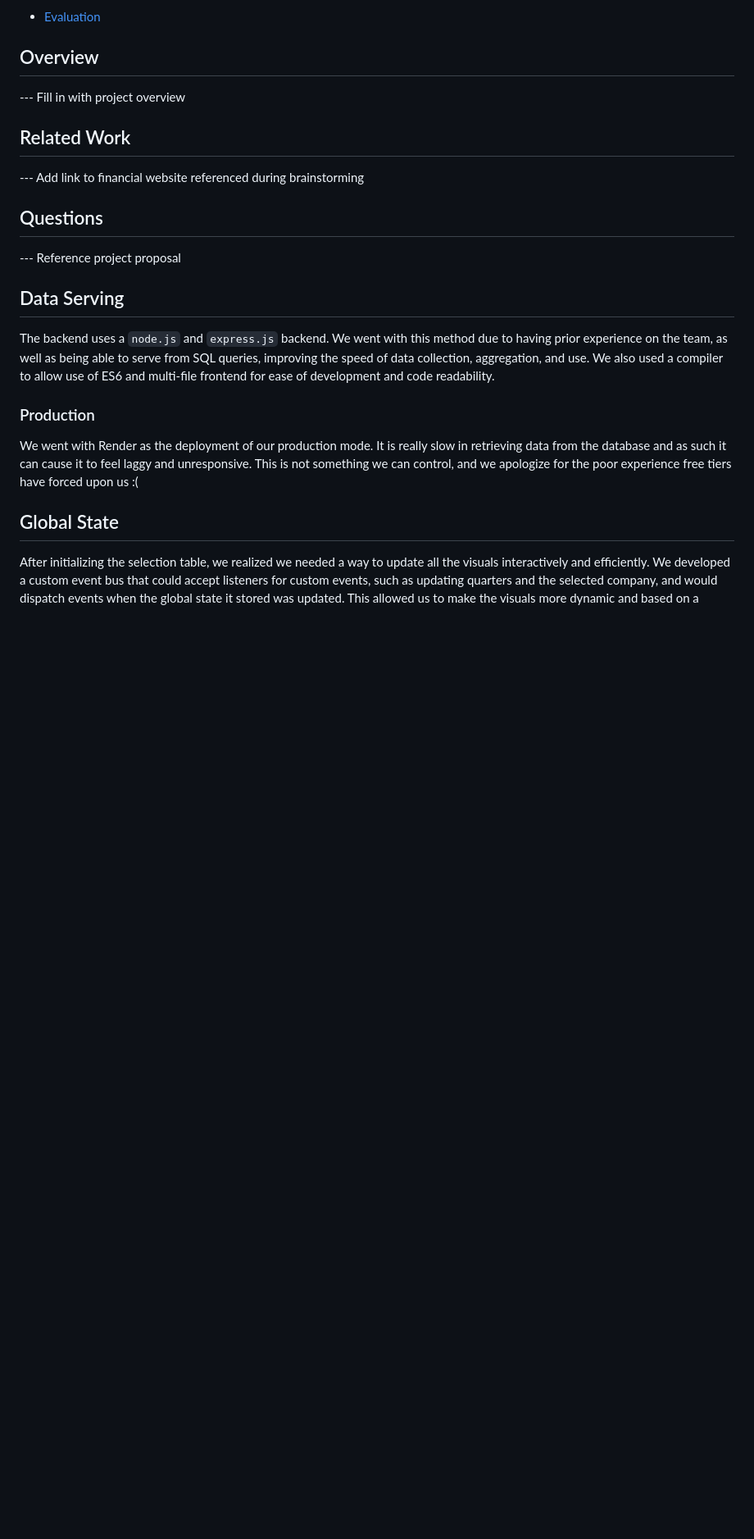
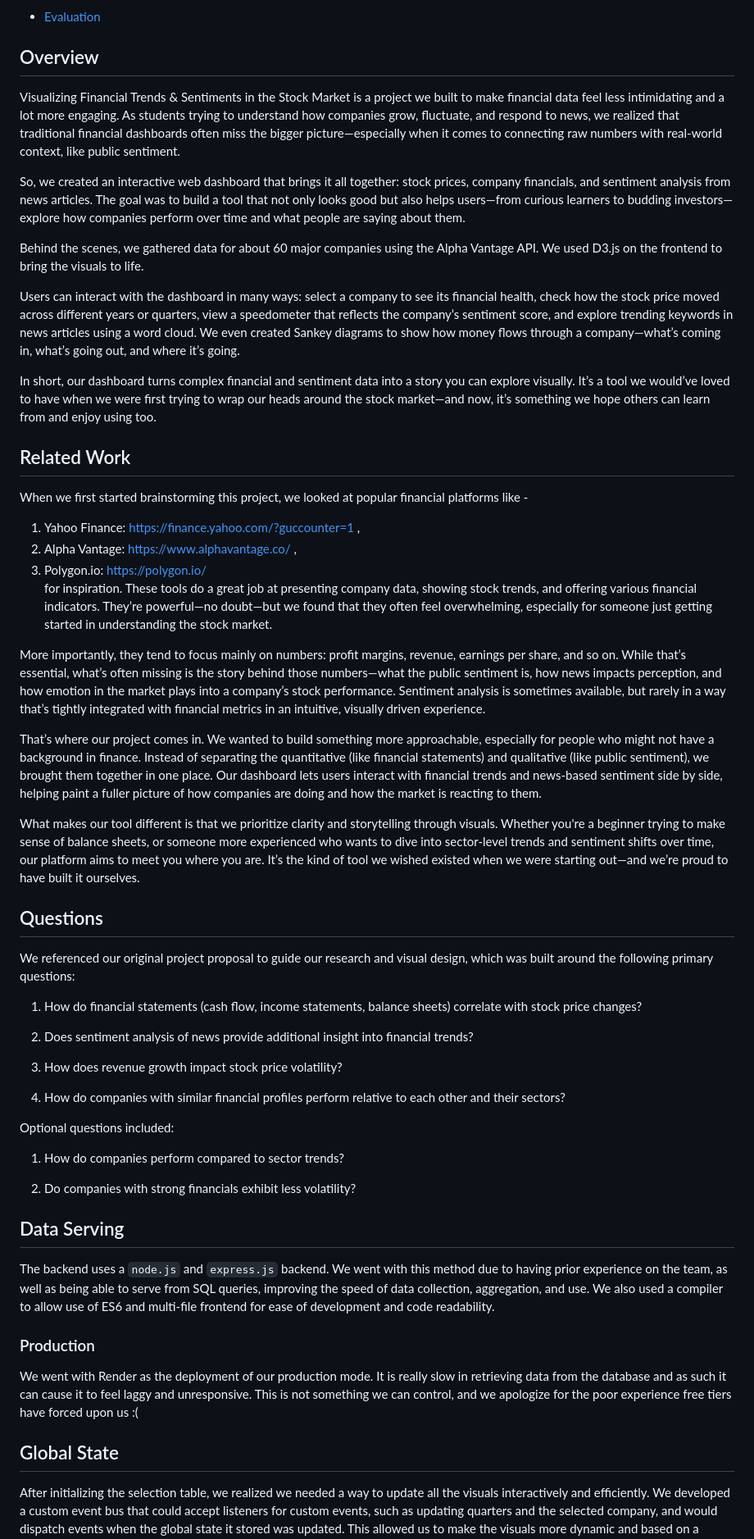
Before and after one commit to Snow-cannon/CS571-Finance-Sentiment, a Markdown page: ProcessBook/ProcessBook.md, the part around one of its changes. Shown at 82% size. GitHub-like rendering; blank space fills up the shorter version.

```diff
--- a/ProcessBook/ProcessBook.md
+++ b/ProcessBook/ProcessBook.md
@@ -37,21 +37,55 @@ Below is the table of contents for the process book.
 
 ## Overview
 
---- Fill in with project overview
+Visualizing Financial Trends & Sentiments in the Stock Market is a project we built to make financial data feel less intimidating and a lot more engaging. As students trying to understand how companies grow, fluctuate, and respond to news, we realized that traditional financial dashboards often miss the bigger picture—especially when it comes to connecting raw numbers with real-world context, like public sentiment.
+
+So, we created an interactive web dashboard that brings it all together: stock prices, company financials, and sentiment analysis from news articles. The goal was to build a tool that not only looks good but also helps users—from curious learners to budding investors—explore how companies perform over time and what people are saying about them.
+
+Behind the scenes, we gathered data for about 60 major companies using the Alpha Vantage API. We used D3.js on the frontend to bring the visuals to life.
+
+Users can interact with the dashboard in many ways: select a company to see its financial health, check how the stock price moved across different years or quarters, view a speedometer that reflects the company’s sentiment score, and explore trending keywords in news articles using a word cloud. We even created Sankey diagrams to show how money flows through a company—what’s coming in, what’s going out, and where it’s going.
+
+In short, our dashboard turns complex financial and sentiment data into a story you can explore visually. It’s a tool we would’ve loved to have when we were first trying to wrap our heads around the stock market—and now, it’s something we hope others can learn from and enjoy using too.
 
 <!-- Page Break in PDF -->
 <div style="page-break-before: always;"></div>
 
 ## Related Work
 
---- Add link to financial website referenced during brainstorming
+When we first started brainstorming this project, we looked at popular financial platforms like -
+1. Yahoo Finance: https://finance.yahoo.com/?guccounter=1 ,
+2. Alpha Vantage: https://www.alphavantage.co/ ,
+3. Polygon.io: https://polygon.io/
+for inspiration. These tools do a great job at presenting company data, showing stock trends, and offering various financial indicators. They’re powerful—no doubt—but we found that they often feel overwhelming, especially for someone just getting started in understanding the stock market.
+
+More importantly, they tend to focus mainly on numbers: profit margins, revenue, earnings per share, and so on. While that’s essential, what’s often missing is the story behind those numbers—what the public sentiment is, how news impacts perception, and how emotion in the market plays into a company’s stock performance. Sentiment analysis is sometimes available, but rarely in a way that’s tightly integrated with financial metrics in an intuitive, visually driven experience.
+
+That’s where our project comes in. We wanted to build something more approachable, especially for people who might not have a background in finance. Instead of separating the quantitative (like financial statements) and qualitative (like public sentiment), we brought them together in one place. Our dashboard lets users interact with financial trends and news-based sentiment side by side, helping paint a fuller picture of how companies are doing and how the market is reacting to them.
+
+What makes our tool different is that we prioritize clarity and storytelling through visuals. Whether you're a beginner trying to make sense of balance sheets, or someone more experienced who wants to dive into sector-level trends and sentiment shifts over time, our platform aims to meet you where you are. It’s the kind of tool we wished existed when we were starting out—and we’re proud to have built it ourselves.
 
 <!-- Page Break in PDF -->
 <div style="page-break-before: always;"></div>
 
 ## Questions
 
---- Reference project proposal
+We referenced our original project proposal to guide our research and visual design, which was built around the following primary questions:
+
+1. How do financial statements (cash flow, income statements, balance sheets) correlate with stock price changes?
+
+2. Does sentiment analysis of news provide additional insight into financial trends?
+
+3. How does revenue growth impact stock price volatility?
+
+4. How do companies with similar financial profiles perform relative to each other and their sectors?
+
+Optional questions included:
+
+1. How do companies perform compared to sector trends?
+
+2. Do companies with strong financials exhibit less volatility?
+
+
 
 <!-- Page Break in PDF -->
 <div style="page-break-before: always;"></div>
```
Also changed, not shown: other parts of ProcessBook/ProcessBook.md (+17 -1 lines).
